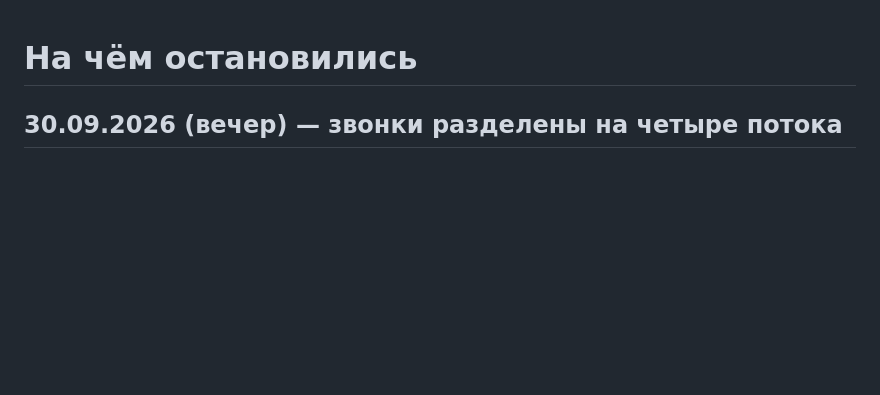
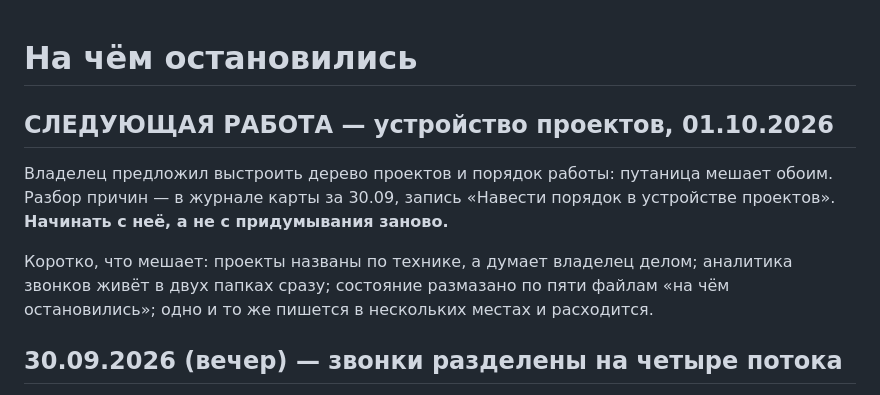
Before and after one commit to simba5222-dev/dashboard-prozvon, a Markdown page: NEXT_SESSION.md, the part around the change. Drawn GitHub-style; blank space fills up the shorter version.

Commit message:
Указатель на завтрашнюю работу: устройство проектов
Co-Authored-By: Claude Opus 5 (1M context) <noreply@anthropic.com>

```diff
--- a/NEXT_SESSION.md
+++ b/NEXT_SESSION.md
@@ -1,4 +1,16 @@
 # На чём остановились
+
+## СЛЕДУЮЩАЯ РАБОТА — устройство проектов, 01.10.2026
+
+Владелец предложил выстроить дерево проектов и порядок работы: путаница мешает
+обоим. Разбор причин — в журнале карты за 30.09, запись «Навести порядок в
+устройстве проектов». **Начинать с неё, а не с придумывания заново.**
+
+Коротко, что мешает: проекты названы по технике, а думает владелец делом;
+аналитика звонков живёт в двух папках сразу; состояние размазано по пяти
+файлам «на чём остановились»; одно и то же пишется в нескольких местах и
+расходится.
+
 
 ## 30.09.2026 (вечер) — звонки разделены на четыре потока
 
```
